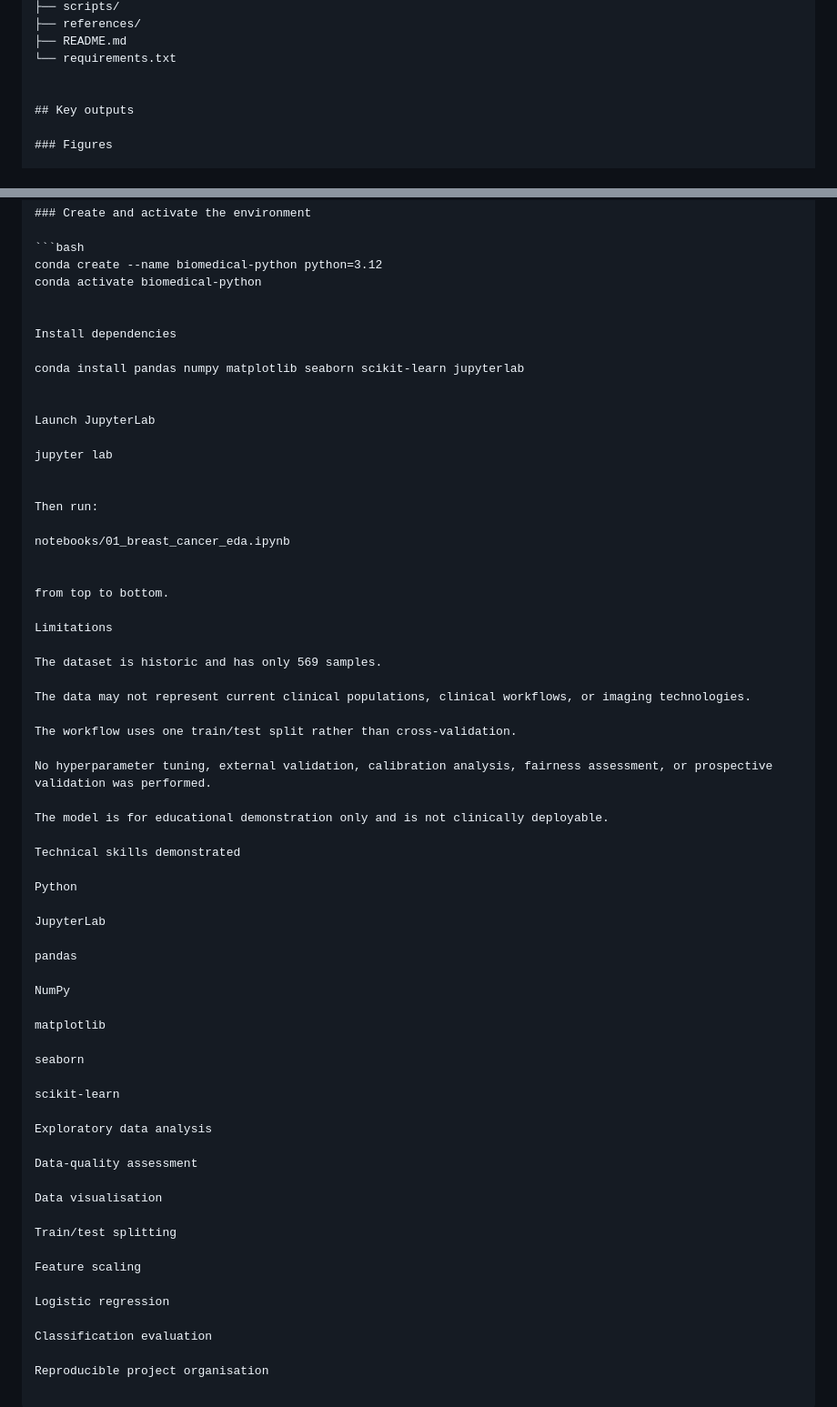
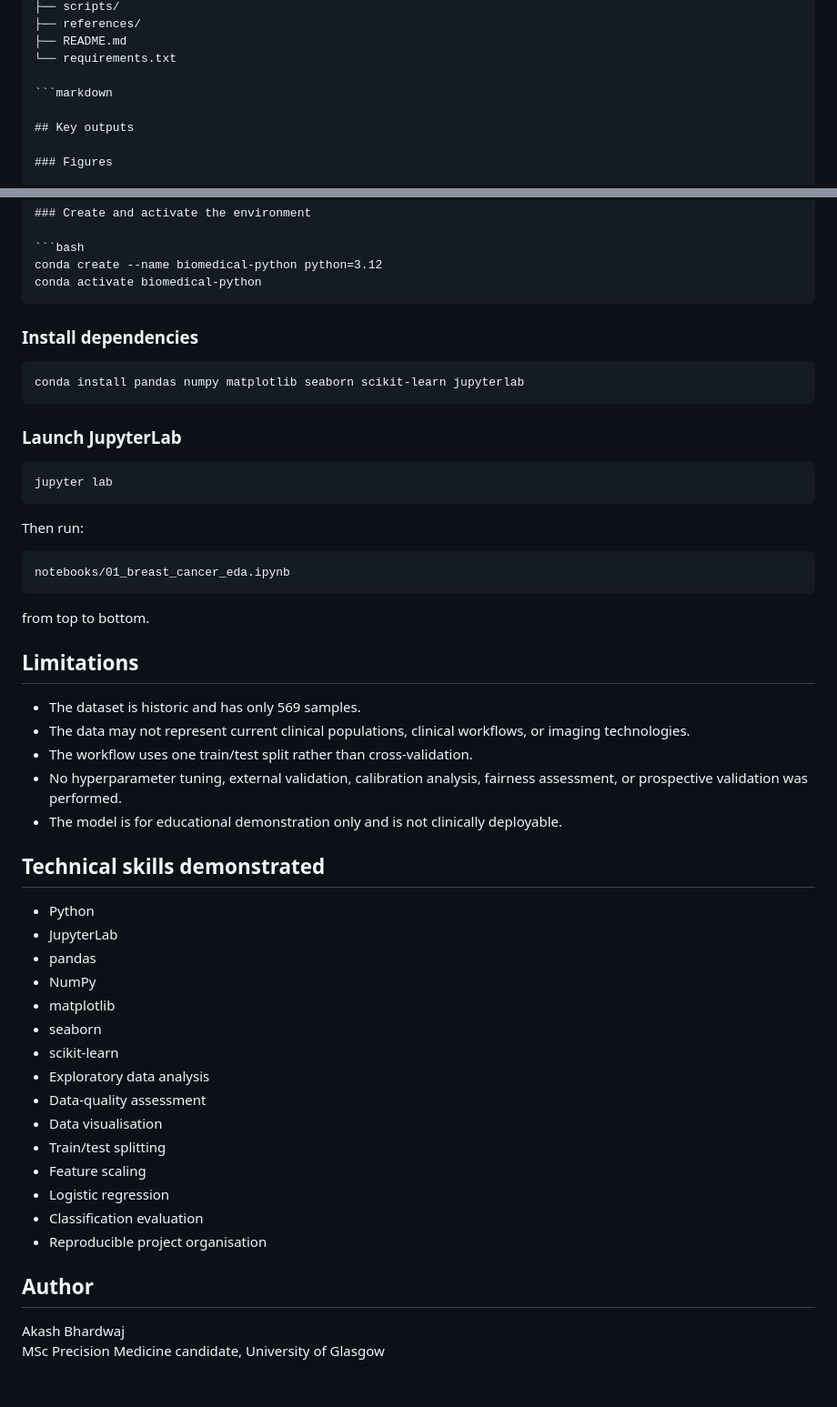
Before and after one commit to akashbhardwajuog/python-breast-cancer-diagnostic-analysis, a Markdown page: README.md, 2 parts joined by grey strips. Shown at 91% size. Rendered like a GitHub page.

Commit message:
Fix README Markdown formatting

````diff
--- a/README.md
+++ b/README.md
@@ -84,6 +84,7 @@ This notebook is an educational demonstration of reproducible Python data analys
 ├── README.md
 └── requirements.txt
 
+```markdown
 
 ## Key outputs
 
@@ -110,65 +111,55 @@ This notebook is an educational demonstration of reproducible Python data analys
 ```bash
 conda create --name biomedical-python python=3.12
 conda activate biomedical-python
+```
 
+### Install dependencies
 
-Install dependencies
+```bash
+conda install pandas numpy matplotlib seaborn scikit-learn jupyterlab
+```
 
-conda install pandas numpy matplotlib seaborn scikit-learn jupyterlab
+### Launch JupyterLab
 
-
-Launch JupyterLab
-
+```bash
 jupyter lab
-
+```
 
 Then run:
 
+```text
 notebooks/01_breast_cancer_eda.ipynb
-
+```
 
 from top to bottom.
 
-Limitations
+## Limitations
 
-The dataset is historic and has only 569 samples.
+- The dataset is historic and has only 569 samples.
+- The data may not represent current clinical populations, clinical workflows, or imaging technologies.
+- The workflow uses one train/test split rather than cross-validation.
+- No hyperparameter tuning, external validation, calibration analysis, fairness assessment, or prospective validation was performed.
+- The model is for educational demonstration only and is not clinically deployable.
 
-The data may not represent current clinical populations, clinical workflows, or imaging technologies.
+## Technical skills demonstrated
 
-The workflow uses one train/test split rather than cross-validation.
+- Python
+- JupyterLab
+- pandas
+- NumPy
+- matplotlib
+- seaborn
+- scikit-learn
+- Exploratory data analysis
+- Data-quality assessment
+- Data visualisation
+- Train/test splitting
+- Feature scaling
+- Logistic regression
+- Classification evaluation
+- Reproducible project organisation
 
-No hyperparameter tuning, external validation, calibration analysis, fairness assessment, or prospective validation was performed.
+## Author
 
-The model is for educational demonstration only and is not clinically deployable.
-
-Technical skills demonstrated
-
-Python
-
-JupyterLab
-
-pandas
-
-NumPy
-
-matplotlib
-
-seaborn
-
-scikit-learn
-
-Exploratory data analysis
-
-Data-quality assessment
-
-Data visualisation
-
-Train/test splitting
-
-Feature scaling
-
-Logistic regression
-
-Classification evaluation
-
-Reproducible project organisation
+Akash Bhardwaj
+MSc Precision Medicine candidate, University of Glasgow
````
